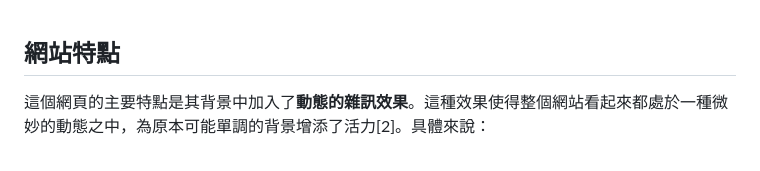
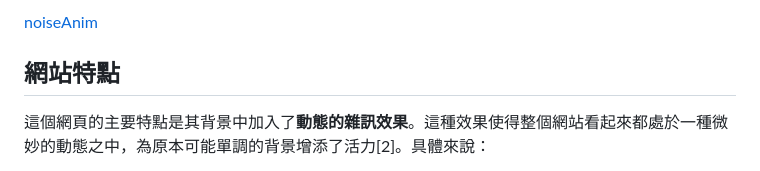
Before and after one commit to alfo0924/noiseAnim, a Markdown page: README.md, the part around the change. GitHub-like rendering.

Commit message:
v1.2412 update Readme.md content

```diff
--- a/README.md
+++ b/README.md
@@ -1,4 +1,4 @@
-<a href="https://alfo0924.github.io/noiseAnim/"></a>
+<a href="https://alfo0924.github.io/noiseAnim/">noiseAnim</a>
 ## 網站特點
 
 這個網頁的主要特點是其背景中加入了**動態的雜訊效果**。這種效果使得整個網站看起來都處於一種微妙的動態之中，為原本可能單調的背景增添了活力[2]。具體來說：
```
